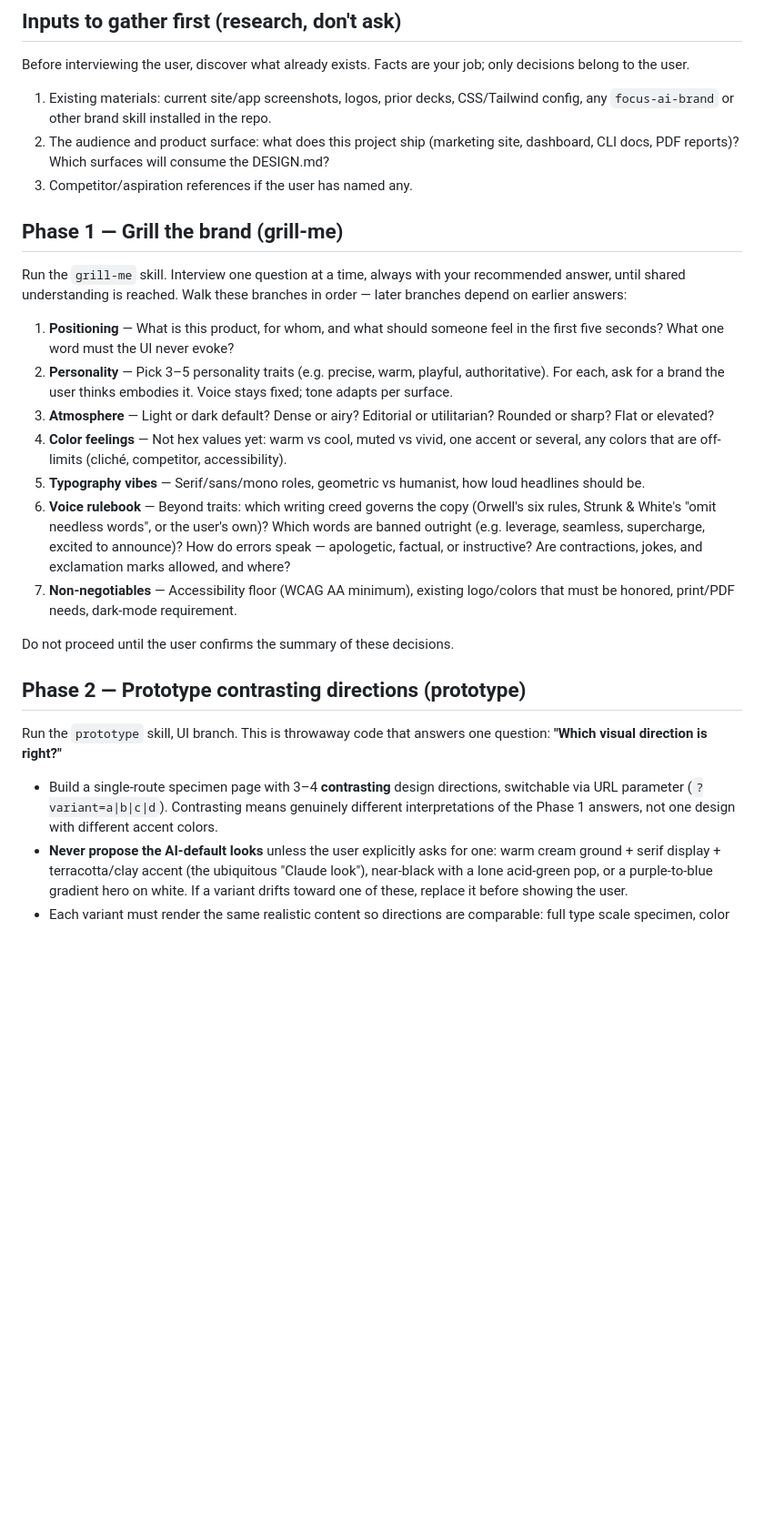
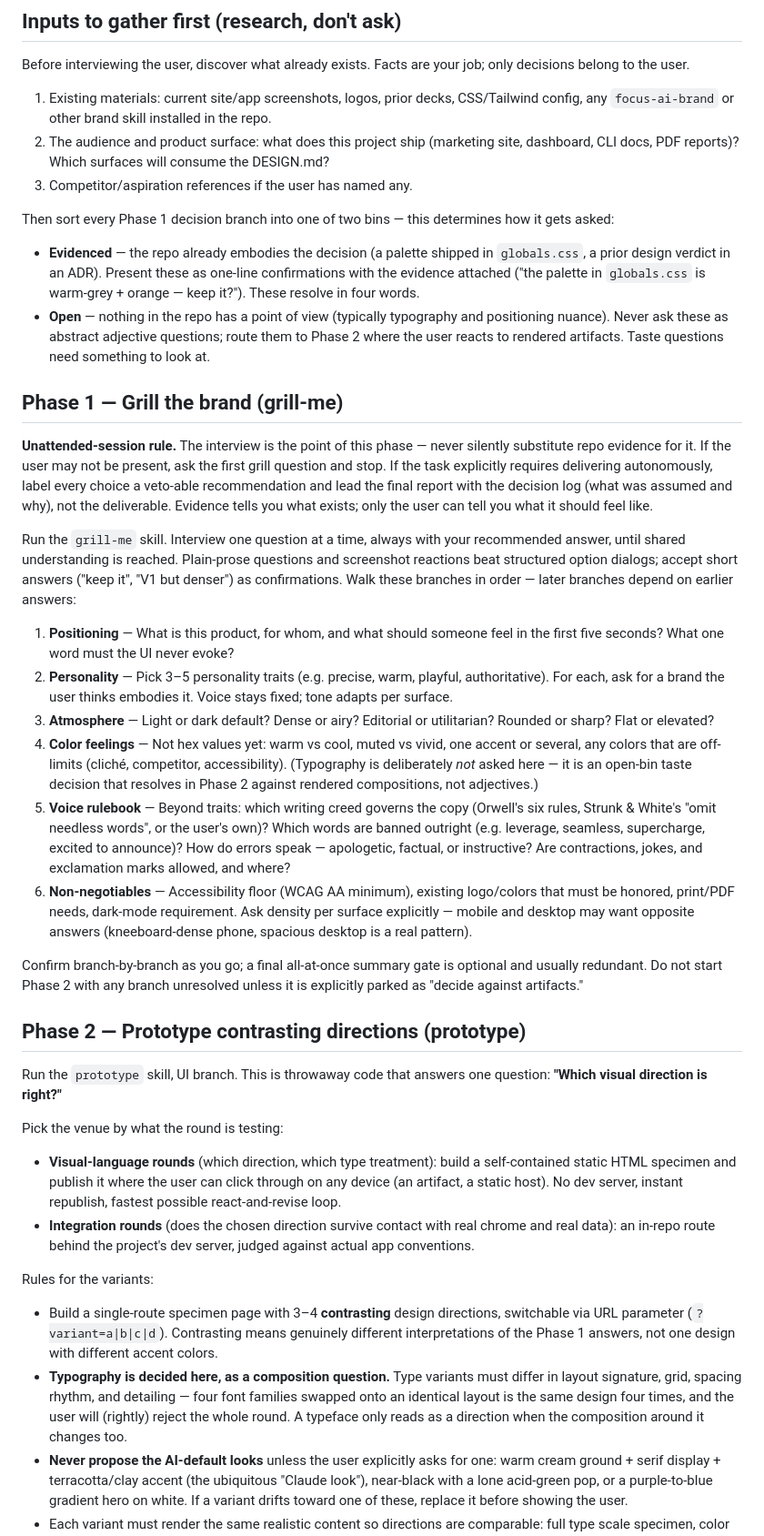
Before and after one commit to The-Focus-AI/standards, a Markdown page: prompts/develop-design-md.md, the part around one of its changes. Shown at 91% size. Drawn GitHub-style; blank space fills up the shorter version.

Commit message:
Fold field-test retrospective into develop-design-md prompt
A real run of this prompt surfaced six process failures/improvements;
amend the prompt so the next run starts smarter:

- Unattended-session rule: never substitute repo evidence for the
  interview; ask the first question and stop, or lead with a veto-able
  decision log when delivering autonomously.
- Sort decision branches into evidenced (confirm in one line with the
  repo evidence) vs open (route to Phase 2 artifacts; taste questions
  need something to look at).
- Typography leaves Phase 1: it is decided in Phase 2 as a composition
  question, and type variants must differ in layout signature and grid,
  not just font families.
- Venue guidance: published static specimens for visual-language rounds,
  in-repo routes only for integration rounds.
- Phase 4 hardened: validators become standing scripts, and the
  fresh-agent test must include a data-absent trap.
- New Outputs section: DESIGN.md plus a decision log and a
  tickets-discovered list, since prototypes invent product capabilities.

Co-Authored-By: Claude Fable 5 <noreply@anthropic.com>
Claude-Session: https://claude.ai/code/session_01VSD1bCN7umfvdM3uhdbdfp

```diff
--- a/prompts/develop-design-md.md
+++ b/prompts/develop-design-md.md
@@ -45,10 +45,33 @@ job; only decisions belong to the user.
    DESIGN.md?
 3. Competitor/aspiration references if the user has named any.
 
+Then sort every Phase 1 decision branch into one of two bins — this
+determines how it gets asked:
+
+- **Evidenced** — the repo already embodies the decision (a palette shipped
+  in `globals.css`, a prior design verdict in an ADR). Present these as
+  one-line confirmations with the evidence attached ("the palette in
+  `globals.css` is warm-grey + orange — keep it?"). These resolve in four
+  words.
+- **Open** — nothing in the repo has a point of view (typically typography
+  and positioning nuance). Never ask these as abstract adjective questions;
+  route them to Phase 2 where the user reacts to rendered artifacts. Taste
+  questions need something to look at.
+
 ## Phase 1 — Grill the brand (grill-me)
 
+**Unattended-session rule.** The interview is the point of this phase —
+never silently substitute repo evidence for it. If the user may not be
+present, ask the first grill question and stop. If the task explicitly
+requires delivering autonomously, label every choice a veto-able
+recommendation and lead the final report with the decision log (what was
+assumed and why), not the deliverable. Evidence tells you what exists; only
+the user can tell you what it should feel like.
+
 Run the `grill-me` skill. Interview one question at a time, always with your
-recommended answer, until shared understanding is reached. Walk these
+recommended answer, until shared understanding is reached. Plain-prose
+questions and screenshot reactions beat structured option dialogs; accept
+short answers ("keep it", "V1 but denser") as confirmations. Walk these
 branches in order — later branches depend on earlier answers:
 
 1. **Positioning** — What is this product, for whom, and what should someone
@@ -60,29 +83,52 @@ branches in order — later branches depend on earlier answers:
    utilitarian? Rounded or sharp? Flat or elevated?
 4. **Color feelings** — Not hex values yet: warm vs cool, muted vs vivid,
    one accent or several, any colors that are off-limits (cliché, competitor,
-   accessibility).
-5. **Typography vibes** — Serif/sans/mono roles, geometric vs humanist,
-   how loud headlines should be.
-6. **Voice rulebook** — Beyond traits: which writing creed governs the copy
+   accessibility). (Typography is deliberately *not* asked here — it is an
+   open-bin taste decision that resolves in Phase 2 against rendered
+   compositions, not adjectives.)
+5. **Voice rulebook** — Beyond traits: which writing creed governs the copy
    (Orwell's six rules, Strunk & White's "omit needless words", or the
    user's own)? Which words are banned outright (e.g. leverage, seamless,
    supercharge, excited to announce)? How do errors speak — apologetic,
    factual, or instructive? Are contractions, jokes, and exclamation marks
    allowed, and where?
-7. **Non-negotiables** — Accessibility floor (WCAG AA minimum), existing
+6. **Non-negotiables** — Accessibility floor (WCAG AA minimum), existing
    logo/colors that must be honored, print/PDF needs, dark-mode requirement.
+   Ask density per surface explicitly — mobile and desktop may want
+   opposite answers (kneeboard-dense phone, spacious desktop is a real
+   pattern).
 
-Do not proceed until the user confirms the summary of these decisions.
+Confirm branch-by-branch as you go; a final all-at-once summary gate is
+optional and usually redundant. Do not start Phase 2 with any branch
+unresolved unless it is explicitly parked as "decide against artifacts."
 
 ## Phase 2 — Prototype contrasting directions (prototype)
 
 Run the `prototype` skill, UI branch. This is throwaway code that answers one
 question: **"Which visual direction is right?"**
 
+Pick the venue by what the round is testing:
+
+- **Visual-language rounds** (which direction, which type treatment):
+  build a self-contained static HTML specimen and publish it where the user
+  can click through on any device (an artifact, a static host). No dev
+  server, instant republish, fastest possible react-and-revise loop.
+- **Integration rounds** (does the chosen direction survive contact with
+  real chrome and real data): an in-repo route behind the project's dev
+  server, judged against actual app conventions.
+
+Rules for the variants:
+
 - Build a single-route specimen page with 3–4 **contrasting** design
   directions, switchable via URL parameter (`?variant=a|b|c|d`). Contrasting
   means genuinely different interpretations of the Phase 1 answers, not one
   design with different accent colors.
+- **Typography is decided here, as a composition question.** Type variants
+  must differ in layout signature, grid, spacing rhythm, and detailing —
+  four font families swapped onto an identical layout is the same design
+  four times, and the user will (rightly) reject the whole round. A
+  typeface only reads as a direction when the composition around it
+  changes too.
 - **Never propose the AI-default looks** unless the user explicitly asks for
   one: warm cream ground + serif display + terracotta/clay accent (the
   ubiquitous "Claude look"), near-black with a lone acid-green pop, or a
```
Also changed, not shown: other parts of prompts/develop-design-md.md (+25 -5 lines).
